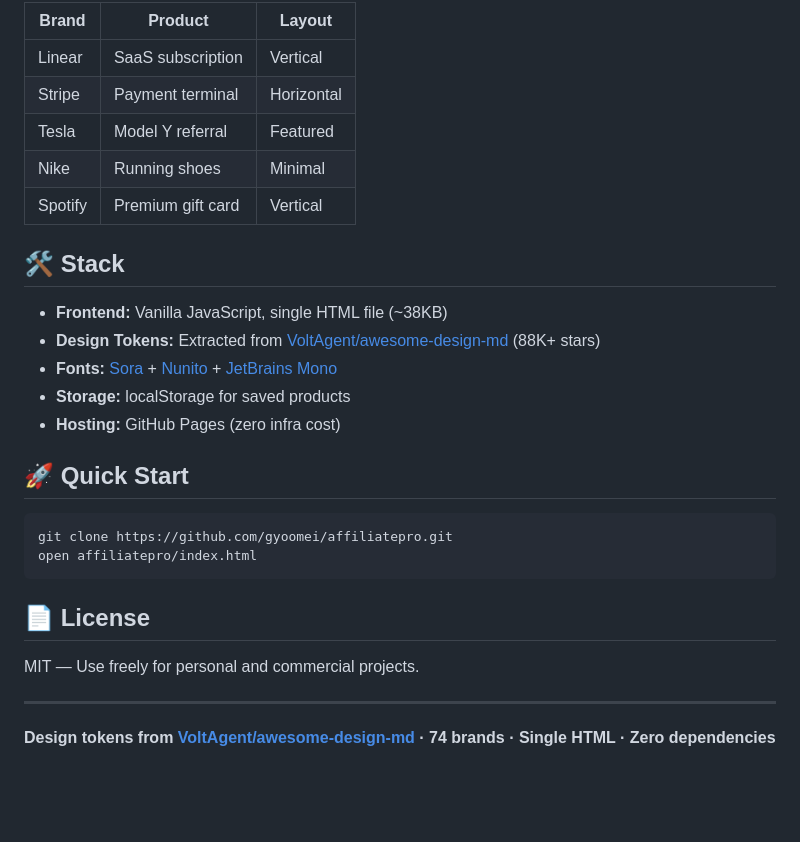
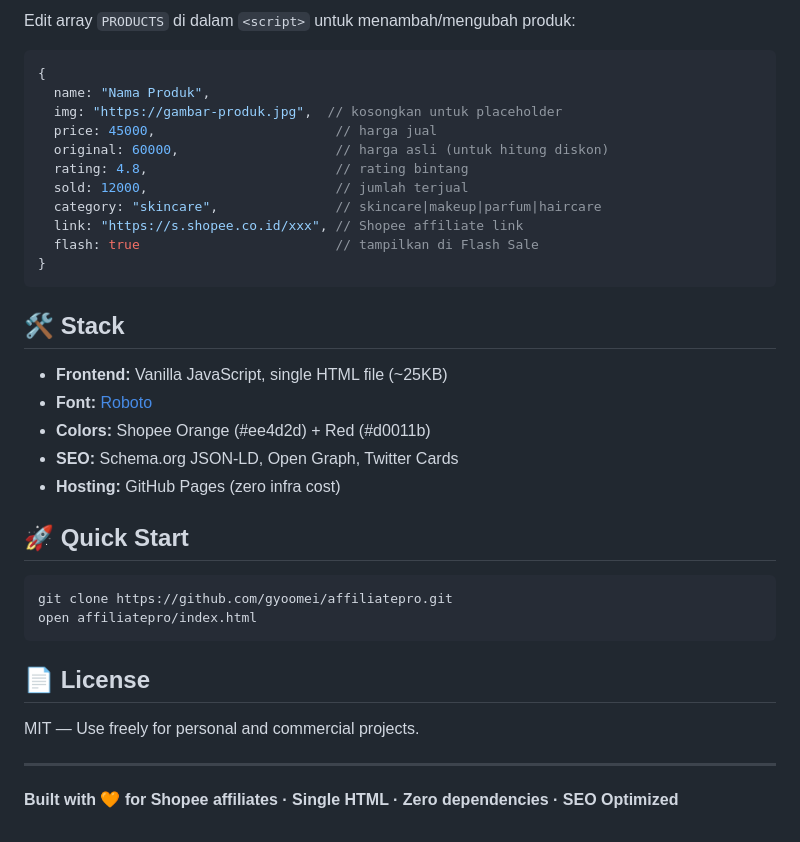
Before and after one commit to gyoomei/affiliatepro, a Markdown page: README.md, the part around one of its changes. GitHub-like rendering; blank space fills up the shorter version.

````diff
--- a/README.md
+++ b/README.md
@@ -59,18 +63,26 @@ You get:      Production-ready HTML card + social media caption
 
-| Brand | Product | Layout |
-|---|---|---|
-| Linear | SaaS subscription | Vertical |
-| Stripe | Payment terminal | Horizontal |
-| Tesla | Model Y referral | Featured |
-| Nike | Running shoes | Minimal |
-| Spotify | Premium gift card | Vertical |
+Edit array `PRODUCTS` di dalam `<script>` untuk menambah/mengubah produk:
+
+```javascript
+{
+  name: "Nama Produk",
+  img: "https://gambar-produk.jpg",  // kosongkan untuk placeholder
+  price: 45000,                       // harga jual
+  original: 60000,                    // harga asli (untuk hitung diskon)
+  rating: 4.8,                        // rating bintang
+  sold: 12000,                        // jumlah terjual
+  category: "skincare",               // skincare|makeup|parfum|haircare
+  link: "https://s.shopee.co.id/xxx", // Shopee affiliate link
+  flash: true                         // tampilkan di Flash Sale
+}
+```
 
 ## 🛠️ Stack
 
-- **Frontend:** Vanilla JavaScript, single HTML file (~38KB)
-- **Design Tokens:** Extracted from [VoltAgent/awesome-design-md](https://github.com/VoltAgent/awesome-design-md) (88K+ stars)
-- **Fonts:** [Sora](https://fonts.google.com/specimen/Sora) + [Nunito](https://fonts.google.com/specimen/Nunito) + [JetBrains Mono](https://fonts.google.com/specimen/JetBrains+Mono)
-- **Storage:** localStorage for saved products
+- **Frontend:** Vanilla JavaScript, single HTML file (~25KB)
+- **Font:** [Roboto](https://fonts.google.com/specimen/Roboto)
+- **Colors:** Shopee Orange (#ee4d2d) + Red (#d0011b)
+- **SEO:** Schema.org JSON-LD, Open Graph, Twitter Cards
 - **Hosting:** GitHub Pages (zero infra cost)
 
 ## 🚀 Quick Start
@@ -86,4 +98,4 @@ MIT — Use freely for personal and commercial projects.
 
 ---
 
-**Design tokens from [VoltAgent/awesome-design-md](https://github.com/VoltAgent/awesome-design-md) · 74 brands · Single HTML · Zero dependencies**
+**Built with 🧡 for Shopee affiliates · Single HTML · Zero dependencies · SEO Optimized**
````
Also changed, not shown: other parts of README.md (+31 -27 lines).
